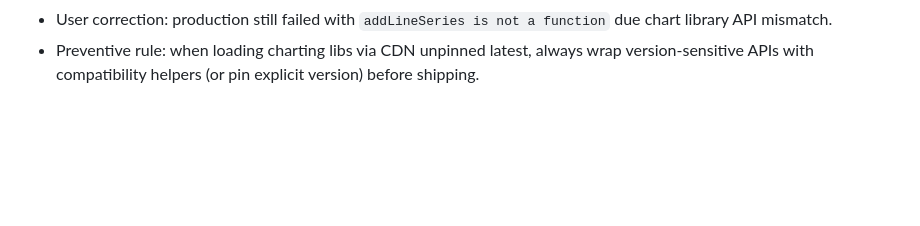
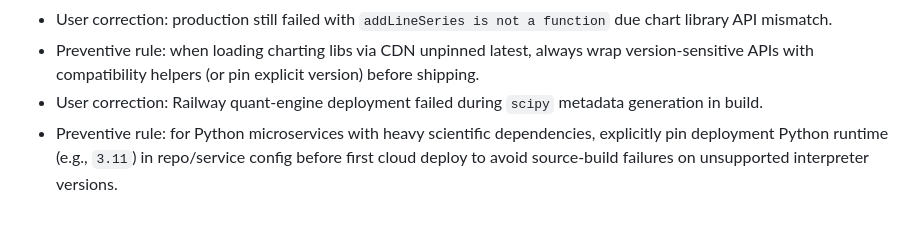
Before and after one commit to joydeep-pm/Portfolio-Tracker, a Markdown page: tasks/lessons.md, the part around the change. Drawn GitHub-style; blank space fills up the shorter version.

Commit message:
docs: capture Railway scipy build runtime lesson

```diff
--- a/tasks/lessons.md
+++ b/tasks/lessons.md
@@ -85,3 +85,5 @@
 - Preventive rule: frontend bootstrap must not hard-fail on backend adapter startup errors; always auto-fallback to synthetic mode (or equivalent degraded mode) with explicit diagnostic message.
 - User correction: production still failed with `addLineSeries is not a function` due chart library API mismatch.
 - Preventive rule: when loading charting libs via CDN unpinned latest, always wrap version-sensitive APIs with compatibility helpers (or pin explicit version) before shipping.
+- User correction: Railway quant-engine deployment failed during `scipy` metadata generation in build.
+- Preventive rule: for Python microservices with heavy scientific dependencies, explicitly pin deployment Python runtime (e.g., `3.11`) in repo/service config before first cloud deploy to avoid source-build failures on unsupported interpreter versions.
```
